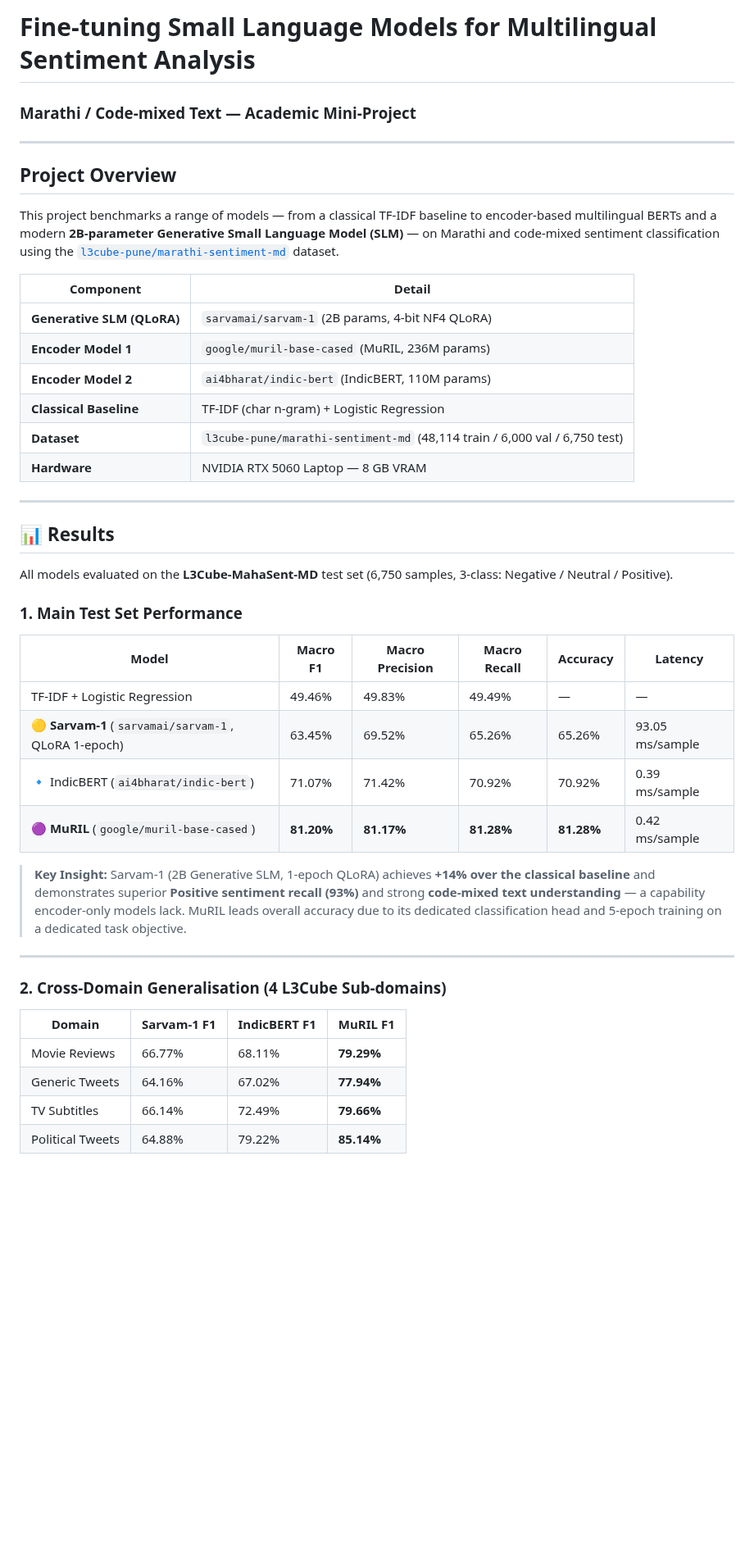
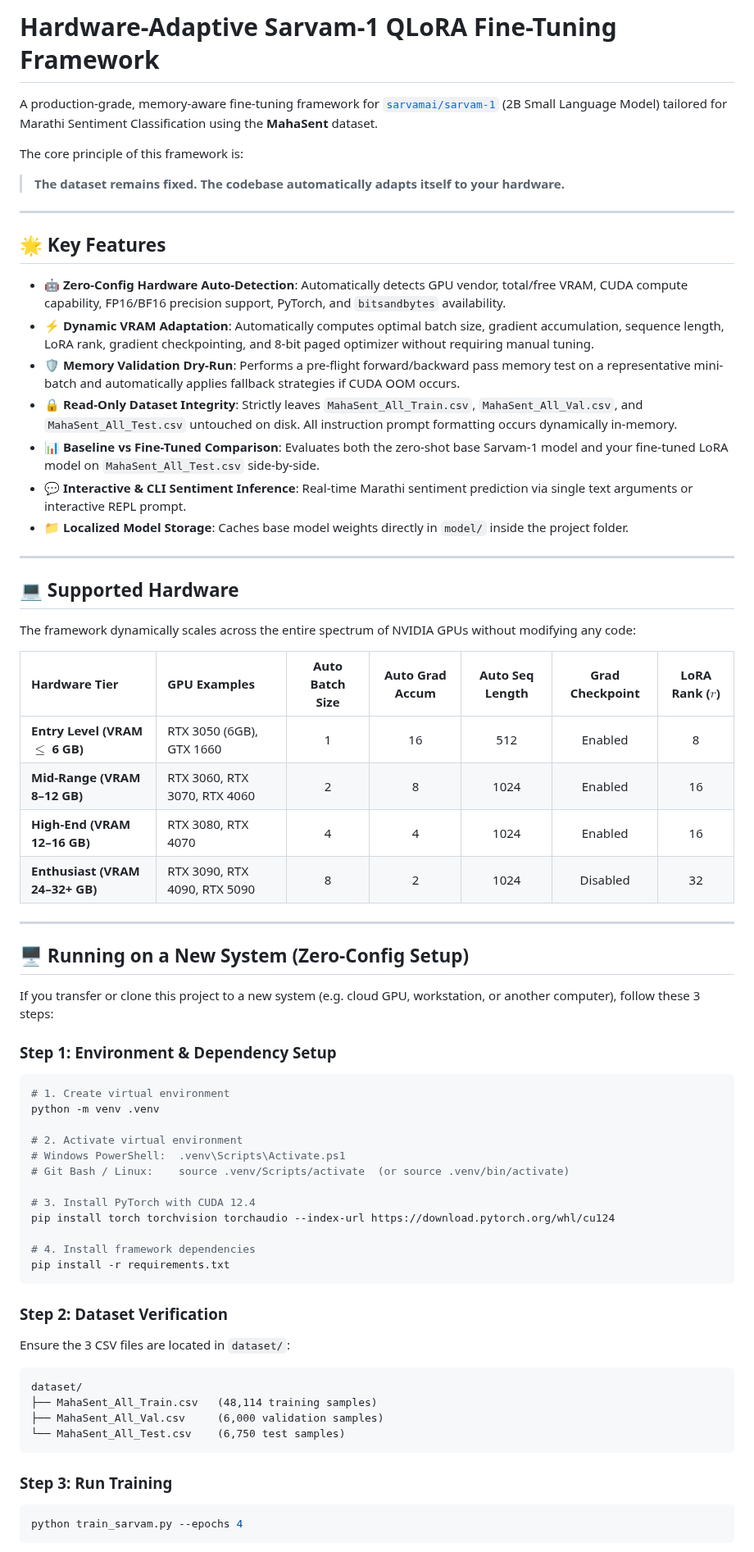
Before and after one commit to SBJ2205/nlpProject, a Markdown page: README.md, the part around one of its changes. Shown at 82% size. Drawn GitHub-style; blank space fills up the shorter version.

````diff
--- a/README.md
+++ b/README.md
@@ -1,45 +1,71 @@
-# Fine-tuning Small Language Models for Multilingual Sentiment Analysis
-### Marathi / Code-mixed Text — Academic Mini-Project
+# Hardware-Adaptive Sarvam-1 QLoRA Fine-Tuning Framework
+
+A production-grade, memory-aware fine-tuning framework for [`sarvamai/sarvam-1`](https://huggingface.co/sarvamai/sarvam-1) (2B Small Language Model) tailored for Marathi Sentiment Classification using the **MahaSent** dataset.
+
+The core principle of this framework is:
+> **The dataset remains fixed. The codebase automatically adapts itself to your hardware.**
 
 ---
 
-## Project Overview
+## 🌟 Key Features
 
-This project benchmarks a range of models — from a classical TF-IDF baseline to encoder-based multilingual BERTs and a modern **2B-parameter Generative Small Language Model (SLM)** — on Marathi and code-mixed sentiment classification using the [`l3cube-pune/marathi-sentiment-md`](https://huggingface.co/datasets/l3cube-pune/marathi-sentiment-md) dataset.
-
-| Component | Detail |
-|---|---|
-| **Generative SLM (QLoRA)** | `sarvamai/sarvam-1` (2B params, 4-bit NF4 QLoRA) |
-| **Encoder Model 1** | `google/muril-base-cased` (MuRIL, 236M params) |
-| **Encoder Model 2** | `ai4bharat/indic-bert` (IndicBERT, 110M params) |
-| **Classical Baseline** | TF-IDF (char n-gram) + Logistic Regression |
-| **Dataset** | `l3cube-pune/marathi-sentiment-md` (48,114 train / 6,000 val / 6,750 test) |
-| **Hardware** | NVIDIA RTX 5060 Laptop — 8 GB VRAM |
+- 🤖 **Zero-Config Hardware Auto-Detection**: Automatically detects GPU vendor, total/free VRAM, CUDA compute capability, FP16/BF16 precision support, PyTorch, and `bitsandbytes` availability.
+- ⚡ **Dynamic VRAM Adaptation**: Automatically computes optimal batch size, gradient accumulation, sequence length, LoRA rank, gradient checkpointing, and 8-bit paged optimizer without requiring manual tuning.
+- 🛡️ **Memory Validation Dry-Run**: Performs a pre-flight forward/backward pass memory test on a representative mini-batch and automatically applies fallback strategies if CUDA OOM occurs.
+- 🔒 **Read-Only Dataset Integrity**: Strictly leaves `MahaSent_All_Train.csv`, `MahaSent_All_Val.csv`, and `MahaSent_All_Test.csv` untouched on disk. All instruction prompt formatting occurs dynamically in-memory.
+- 📊 **Baseline vs Fine-Tuned Comparison**: Evaluates both the zero-shot base Sarvam-1 model and your fine-tuned LoRA model on `MahaSent_All_Test.csv` side-by-side.
+- 💬 **Interactive & CLI Sentiment Inference**: Real-time Marathi sentiment prediction via single text arguments or interactive REPL prompt.
+- 📁 **Localized Model Storage**: Caches base model weights directly in `model/` inside the project folder.
 
 ---
 
-## 📊 Results
+## 💻 Supported Hardware
 
-All models evaluated on the **L3Cube-MahaSent-MD** test set (6,750 samples, 3-class: Negative / Neutral / Positive).
+The framework dynamically scales across the entire spectrum of NVIDIA GPUs without modifying any code:
 
-### 1. Main Test Set Performance
-
-| Model | Macro F1 | Macro Precision | Macro Recall | Accuracy | Latency |
-|---|---|---|---|---|---|
-| TF-IDF + Logistic Regression | 49.46% | 49.83% | 49.49% | — | — |
-| 🟡 **Sarvam-1** (`sarvamai/sarvam-1`, QLoRA 1-epoch) | 63.45% | 69.52% | 65.26% | 65.26% | 93.05 ms/sample |
-| 🔹 IndicBERT (`ai4bharat/indic-bert`) | 71.07% | 71.42% | 70.92% | 70.92% | 0.39 ms/sample |
-| 🟣 **MuRIL** (`google/muril-base-cased`) | **81.20%** | **81.17%** | **81.28%** | **81.28%** | 0.42 ms/sample |
-
-> **Key Insight:** Sarvam-1 (2B Generative SLM, 1-epoch QLoRA) achieves **+14% over the classical baseline** and demonstrates superior **Positive sentiment recall (93%)** and strong **code-mixed text understanding** — a capability encoder-only models lack. MuRIL leads overall accuracy due to its dedicated classification head and 5-epoch training on a dedicated task objective.
+| Hardware Tier | GPU Examples | Auto Batch Size | Auto Grad Accum | Auto Seq Length | Grad Checkpoint | LoRA Rank ($r$) |
+| :--- | :--- | :---: | :---: | :---: | :---: | :---: |
+| **Entry Level (VRAM $\le$ 6 GB)** | RTX 3050 (6GB), GTX 1660 | 1 | 16 | 512 | Enabled | 8 |
+| **Mid-Range (VRAM 8–12 GB)** | RTX 3060, RTX 3070, RTX 4060 | 2 | 8 | 1024 | Enabled | 16 |
+| **High-End (VRAM 12–16 GB)** | RTX 3080, RTX 4070 | 4 | 4 | 1024 | Enabled | 16 |
+| **Enthusiast (VRAM 24–32+ GB)** | RTX 3090, RTX 4090, RTX 5090 | 8 | 2 | 1024 | Disabled | 32 |
 
 ---
 
-### 2. Cross-Domain Generalisation (4 L3Cube Sub-domains)
+## 🖥️ Running on a New System (Zero-Config Setup)
 
-| Domain | Sarvam-1 F1 | IndicBERT F1 | MuRIL F1 |
-|---|---|---|---|
-| Movie Reviews | 66.77% | 68.11% | **79.29%** |
-| Generic Tweets | 64.16% | 67.02% | **77.94%** |
-| TV Subtitles | 66.14% | 72.49% | **79.66%** |
-| Political Tweets | 64.88% | 79.22% | **85.14%** |
+If you transfer or clone this project to a new system (e.g. cloud GPU, workstation, or another computer), follow these 3 steps:
+
+### Step 1: Environment & Dependency Setup
+
+```bash
+# 1. Create virtual environment
+python -m venv .venv
+
+# 2. Activate virtual environment
+# Windows PowerShell:  .venv\Scripts\Activate.ps1
+# Git Bash / Linux:    source .venv/Scripts/activate  (or source .venv/bin/activate)
+
+# 3. Install PyTorch with CUDA 12.4
+pip install torch torchvision torchaudio --index-url https://download.pytorch.org/whl/cu124
+
+# 4. Install framework dependencies
+pip install -r requirements.txt
+```
+
+### Step 2: Dataset Verification
+
+Ensure the 3 CSV files are located in `dataset/`:
+```text
+dataset/
+├── MahaSent_All_Train.csv   (48,114 training samples)
+├── MahaSent_All_Val.csv     (6,000 validation samples)
+└── MahaSent_All_Test.csv    (6,750 test samples)
+```
+
+### Step 3: Run Training
+
+```bash
+python train_sarvam.py --epochs 4
+```
+
````
Also changed, not shown: other parts of README.md (+63 -268 lines), results/sarvam-1_confusion_matrix.png, results/sarvam-1_loss_curves.png, 14 other files.
